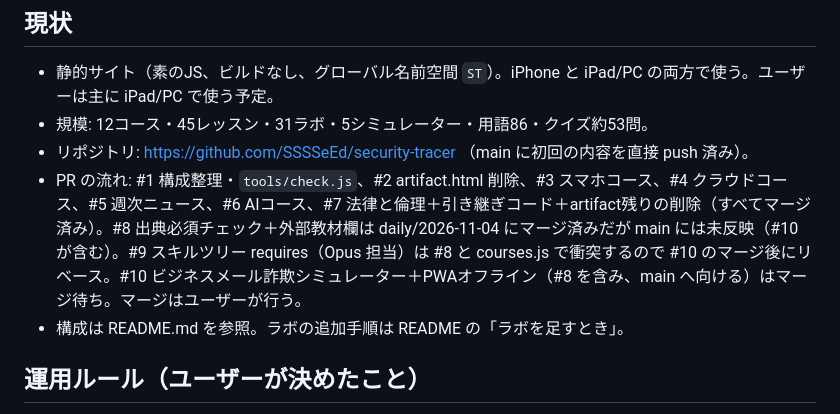
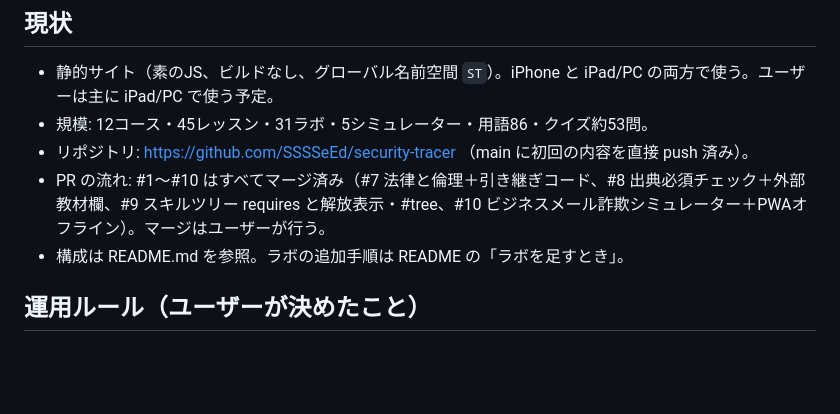
Before and after one commit to SSSSeEd/security-tracer, a Markdown page: HANDOFF.md, the part around the change. GitHub-like rendering; blank space fills up the shorter version.

Commit message:
HANDOFF: PR #1〜#10 がマージ済みであることを反映
Co-Authored-By: Claude Sonnet 5.5 <noreply@anthropic.com>
Claude-Session: https://claude.ai/code/session_01SfAdfLUTwudvwcy5VJjLcX

```diff
--- a/HANDOFF.md
+++ b/HANDOFF.md
@@ -6,7 +6,7 @@ Security Tracer（日本語の情報セキュリティ学習サイト）の開
 - 静的サイト（素のJS、ビルドなし、グローバル名前空間 `ST`）。iPhone と iPad/PC の両方で使う。ユーザーは主に iPad/PC で使う予定。
 - 規模: 12コース・45レッスン・31ラボ・5シミュレーター・用語86・クイズ約53問。
 - リポジトリ: https://github.com/SSSSeEd/security-tracer （main に初回の内容を直接 push 済み）。
-- PR の流れ: #1 構成整理・`tools/check.js`、#2 artifact.html 削除、#3 スマホコース、#4 クラウドコース、#5 週次ニュース、#6 AIコース、#7 法律と倫理＋引き継ぎコード＋artifact残りの削除（すべてマージ済み）。#8 出典必須チェック＋外部教材欄は daily/2026-11-04 にマージ済みだが main には未反映（#10 が含む）。#9 スキルツリー requires（Opus 担当）は #8 と courses.js で衝突するので #10 のマージ後にリベース。#10 ビジネスメール詐欺シミュレーター＋PWAオフライン（#8 を含み、main へ向ける）はマージ待ち。マージはユーザーが行う。
+- PR の流れ: #1〜#10 はすべてマージ済み（#7 法律と倫理＋引き継ぎコード、#8 出典必須チェック＋外部教材欄、#9 スキルツリー requires と解放表示・#tree、#10 ビジネスメール詐欺シミュレーター＋PWAオフライン）。マージはユーザーが行う。
 - 構成は README.md を参照。ラボの追加手順は README の「ラボを足すとき」。
 
 ## 運用ルール（ユーザーが決めたこと）
```
